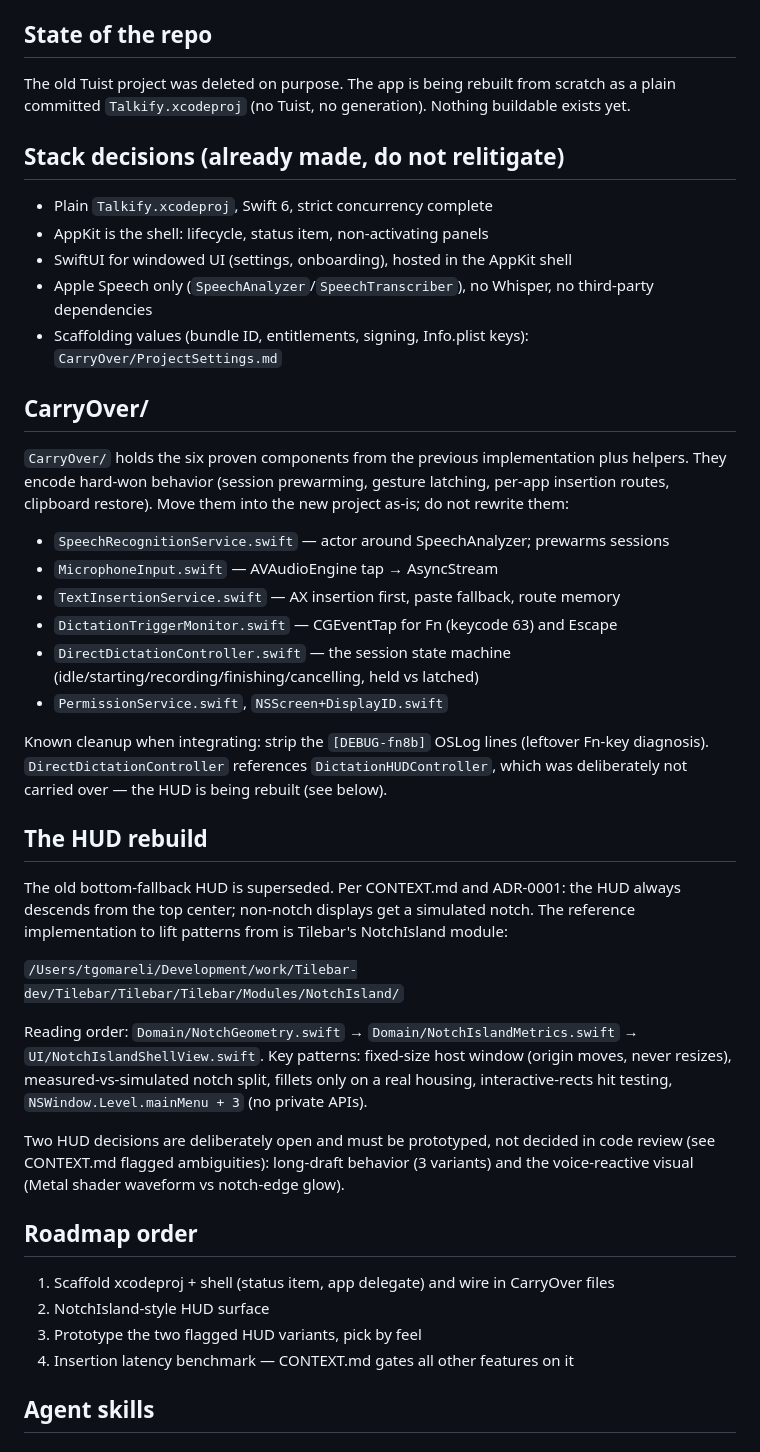
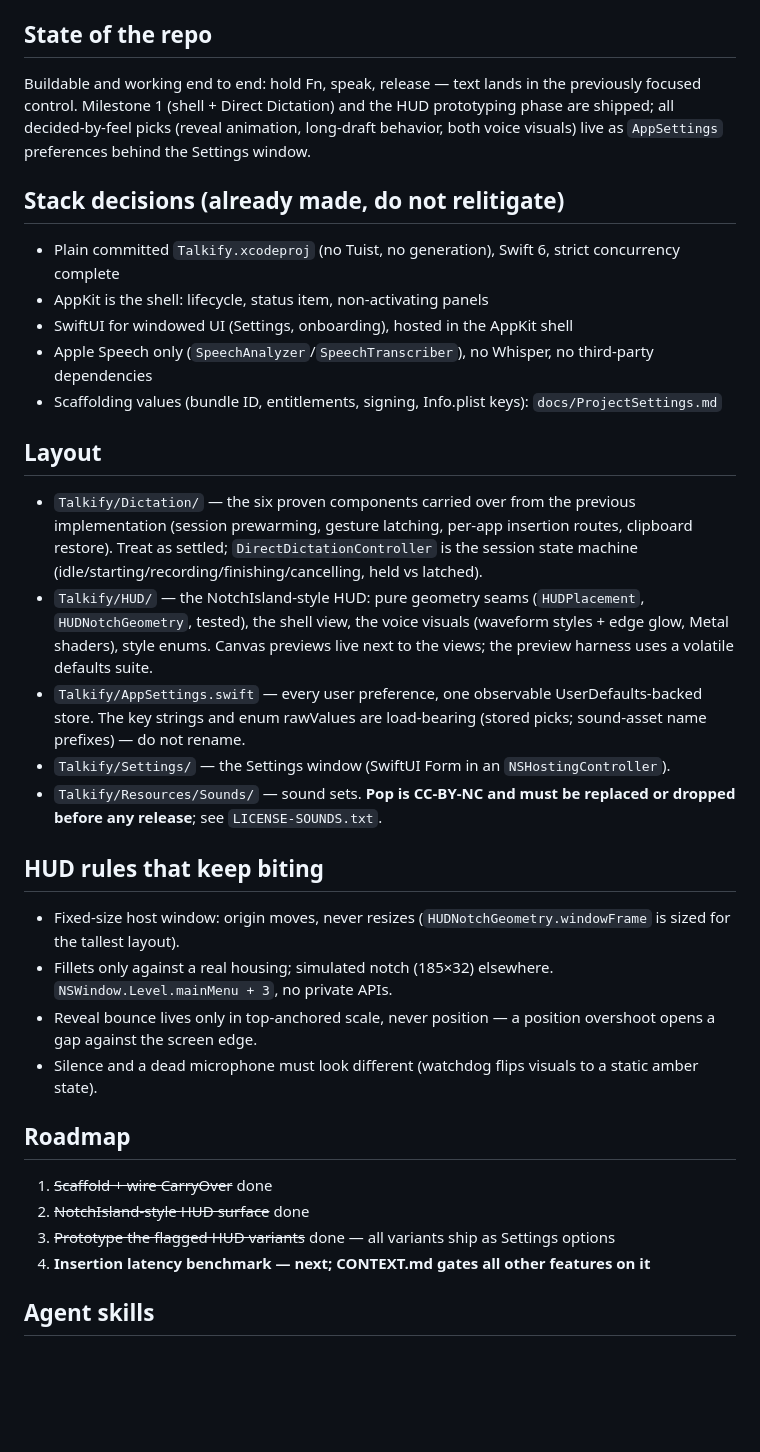
Before and after one commit to tornikegomareli/Talkify, a Markdown page: CLAUDE.md, the part around the change. GitHub-like rendering; blank space fills up the shorter version.

Commit message:
Retire CarryOver and bring CLAUDE.md up to the shipped state
ProjectSettings.md moves to docs/ — it is reference material, not
migration staging, and it was the folder's last file. CLAUDE.md now
describes the repo as it is: buildable end to end, the carried-over
components settled in Talkify/Dictation, the HUD layout and its
hard-won rules, AppSettings and the Settings window, the CC-BY-NC Pop
warning, and the roadmap with the insertion latency benchmark as the
next gate.

```diff
--- a/CLAUDE.md
+++ b/CLAUDE.md
@@ -4,45 +4,37 @@ Menu-bar-only macOS 26 dictation app (Apple Silicon only). Read `CONTEXT.md` fir
 
 ## State of the repo
 
-The old Tuist project was deleted on purpose. The app is being rebuilt from scratch as a plain committed `Talkify.xcodeproj` (no Tuist, no generation). Nothing buildable exists yet.
+Buildable and working end to end: hold Fn, speak, release — text lands in the previously focused control. Milestone 1 (shell + Direct Dictation) and the HUD prototyping phase are shipped; all decided-by-feel picks (reveal animation, long-draft behavior, both voice visuals) live as `AppSettings` preferences behind the Settings window.
 
 ## Stack decisions (already made, do not relitigate)
 
-- Plain `Talkify.xcodeproj`, Swift 6, strict concurrency complete
+- Plain committed `Talkify.xcodeproj` (no Tuist, no generation), Swift 6, strict concurrency complete
 - AppKit is the shell: lifecycle, status item, non-activating panels
-- SwiftUI for windowed UI (settings, onboarding), hosted in the AppKit shell
+- SwiftUI for windowed UI (Settings, onboarding), hosted in the AppKit shell
 - Apple Speech only (`SpeechAnalyzer`/`SpeechTranscriber`), no Whisper, no third-party dependencies
-- Scaffolding values (bundle ID, entitlements, signing, Info.plist keys): `CarryOver/ProjectSettings.md`
+- Scaffolding values (bundle ID, entitlements, signing, Info.plist keys): `docs/ProjectSettings.md`
 
-## CarryOver/
+## Layout
 
-`CarryOver/` holds the six proven components from the previous implementation plus helpers. They encode hard-won behavior (session prewarming, gesture latching, per-app insertion routes, clipboard restore). Move them into the new project as-is; do not rewrite them:
+- `Talkify/Dictation/` — the six proven components carried over from the previous implementation (session prewarming, gesture latching, per-app insertion routes, clipboard restore). Treat as settled; `DirectDictationController` is the session state machine (idle/starting/recording/finishing/cancelling, held vs latched).
+- `Talkify/HUD/` — the NotchIsland-style HUD: pure geometry seams (`HUDPlacement`, `HUDNotchGeometry`, tested), the shell view, the voice visuals (waveform styles + edge glow, Metal shaders), style enums. Canvas previews live next to the views; the preview harness uses a volatile defaults suite.
+- `Talkify/AppSettings.swift` — every user preference, one observable UserDefaults-backed store. The key strings and enum rawValues are load-bearing (stored picks; sound-asset name prefixes) — do not rename.
+- `Talkify/Settings/` — the Settings window (SwiftUI Form in an `NSHostingController`).
+- `Talkify/Resources/Sounds/` — sound sets. **Pop is CC-BY-NC and must be replaced or dropped before any release**; see `LICENSE-SOUNDS.txt`.
 
-- `SpeechRecognitionService.swift` — actor around SpeechAnalyzer; prewarms sessions
-- `MicrophoneInput.swift` — AVAudioEngine tap → AsyncStream<AnalyzerInput>
-- `TextInsertionService.swift` — AX insertion first, paste fallback, route memory
-- `DictationTriggerMonitor.swift` — CGEventTap for Fn (keycode 63) and Escape
-- `DirectDictationController.swift` — the session state machine (idle/starting/recording/finishing/cancelling, held vs latched)
-- `PermissionService.swift`, `NSScreen+DisplayID.swift`
+## HUD rules that keep biting
 
-Known cleanup when integrating: strip the `[DEBUG-fn8b]` OSLog lines (leftover Fn-key diagnosis). `DirectDictationController` references `DictationHUDController`, which was deliberately not carried over — the HUD is being rebuilt (see below).
+- Fixed-size host window: origin moves, never resizes (`HUDNotchGeometry.windowFrame` is sized for the tallest layout).
+- Fillets only against a real housing; simulated notch (185×32) elsewhere. `NSWindow.Level.mainMenu + 3`, no private APIs.
+- Reveal bounce lives only in top-anchored scale, never position — a position overshoot opens a gap against the screen edge.
+- Silence and a dead microphone must look different (watchdog flips visuals to a static amber state).
 
-## The HUD rebuild
+## Roadmap
 
-The old bottom-fallback HUD is superseded. Per CONTEXT.md and ADR-0001: the HUD always descends from the top center; non-notch displays get a simulated notch. The reference implementation to lift patterns from is Tilebar's NotchIsland module:
-
-`/Users/tgomareli/Development/work/Tilebar-dev/Tilebar/Tilebar/Tilebar/Modules/NotchIsland/`
-
-Reading order: `Domain/NotchGeometry.swift` → `Domain/NotchIslandMetrics.swift` → `UI/NotchIslandShellView.swift`. Key patterns: fixed-size host window (origin moves, never resizes), measured-vs-simulated notch split, fillets only on a real housing, interactive-rects hit testing, `NSWindow.Level.mainMenu + 3` (no private APIs).
-
-Two HUD decisions are deliberately open and must be prototyped, not decided in code review (see CONTEXT.md flagged ambiguities): long-draft behavior (3 variants) and the voice-reactive visual (Metal shader waveform vs notch-edge glow).
-
-## Roadmap order
-
-1. Scaffold xcodeproj + shell (status item, app delegate) and wire in CarryOver files
-2. NotchIsland-style HUD surface
-3. Prototype the two flagged HUD variants, pick by feel
-4. Insertion latency benchmark — CONTEXT.md gates all other features on it
+1. ~~Scaffold + wire CarryOver~~ done
+2. ~~NotchIsland-style HUD surface~~ done
+3. ~~Prototype the flagged HUD variants~~ done — all variants ship as Settings options
+4. **Insertion latency benchmark — next; CONTEXT.md gates all other features on it**
 
 ## Agent skills
 
```
